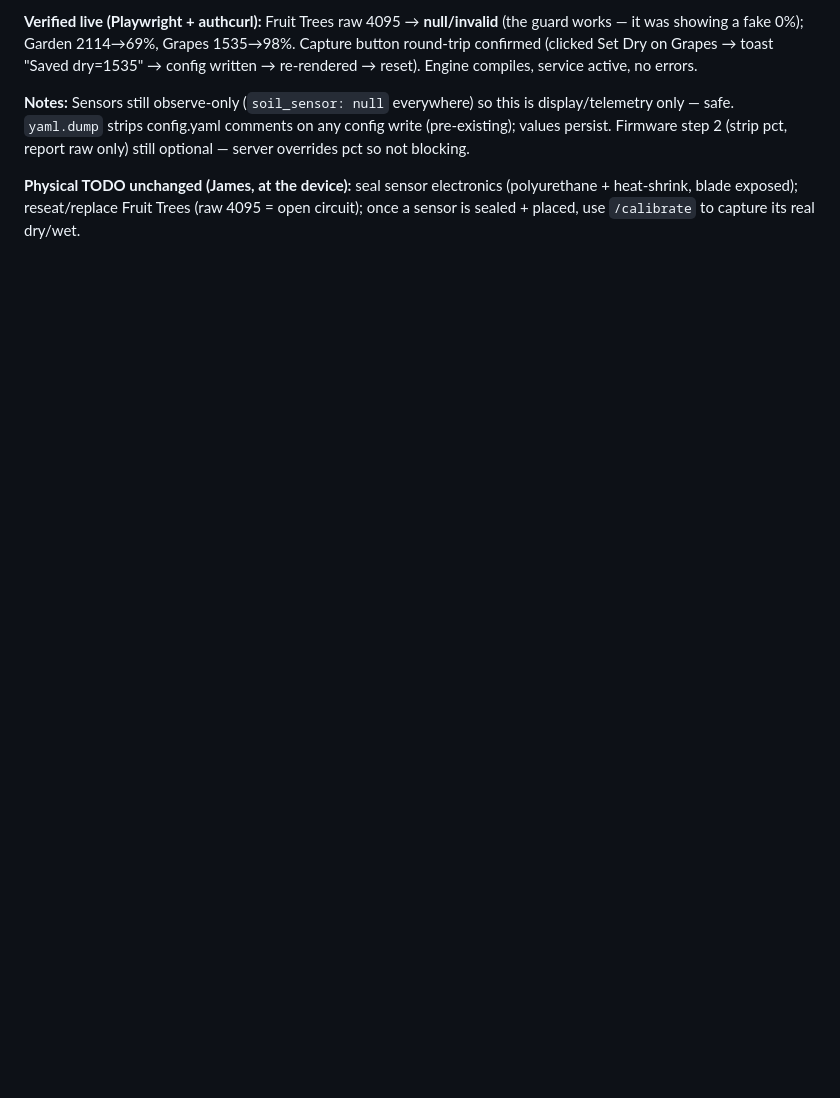
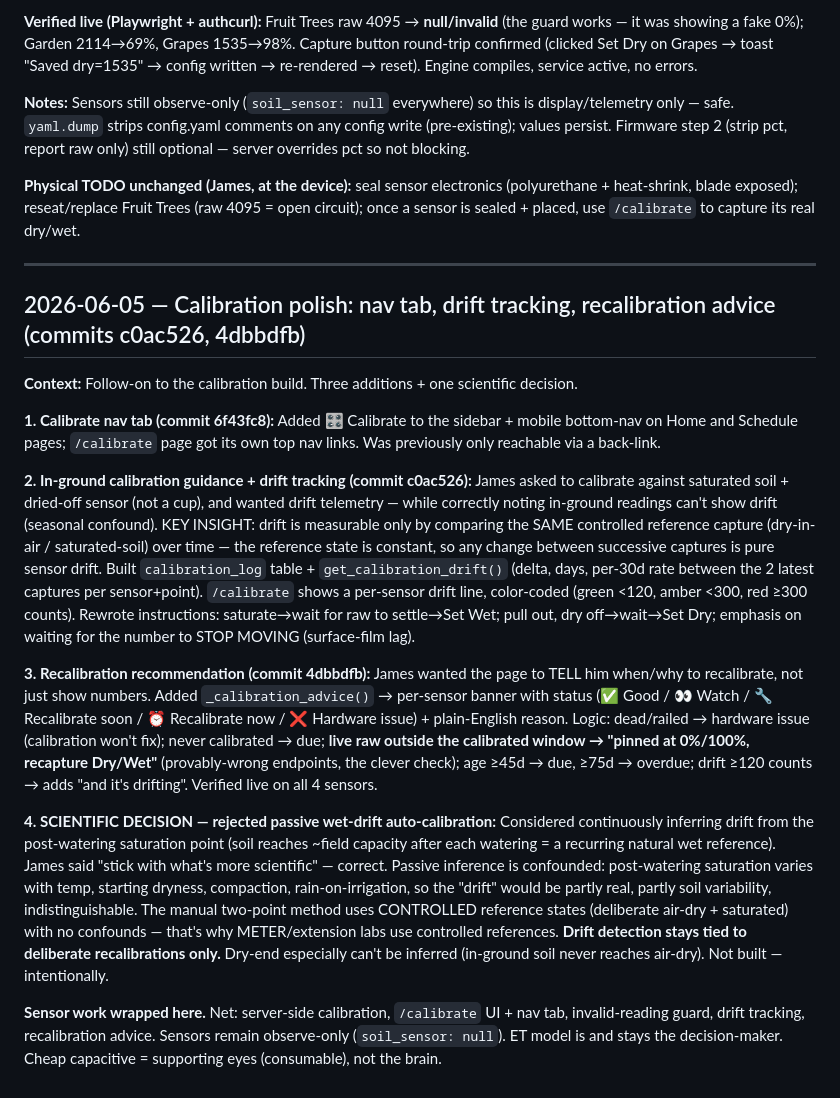
Before and after one commit to jamesearlpace/smart-garden, a Markdown page: smart-garden-journey.md, the part around the change. GitHub-like rendering; blank space fills up the shorter version.

Commit message:
journey: calibration nav tab, drift tracking, recalibration advice; reject passive auto-cal

```diff
--- a/smart-garden-journey.md
+++ b/smart-garden-journey.md
@@ -1641,3 +1641,19 @@ A run of fixes + the first real soil-sensor feature, after the sensors went live
 **Notes:** Sensors still observe-only (`soil_sensor: null` everywhere) so this is display/telemetry only — safe. `yaml.dump` strips config.yaml comments on any config write (pre-existing); values persist. Firmware step 2 (strip pct, report raw only) still optional — server overrides pct so not blocking.
 
 **Physical TODO unchanged (James, at the device):** seal sensor electronics (polyurethane + heat-shrink, blade exposed); reseat/replace Fruit Trees (raw 4095 = open circuit); once a sensor is sealed + placed, use `/calibrate` to capture its real dry/wet.
+
+---
+
+## 2026-06-05 — Calibration polish: nav tab, drift tracking, recalibration advice (commits c0ac526, 4dbbdfb)
+
+**Context:** Follow-on to the calibration build. Three additions + one scientific decision.
+
+**1. Calibrate nav tab (commit 6f43fc8):** Added 🎛️ Calibrate to the sidebar + mobile bottom-nav on Home and Schedule pages; `/calibrate` page got its own top nav links. Was previously only reachable via a back-link.
+
+**2. In-ground calibration guidance + drift tracking (commit c0ac526):** James asked to calibrate against saturated soil + dried-off sensor (not a cup), and wanted drift telemetry — while correctly noting in-ground readings can't show drift (seasonal confound). KEY INSIGHT: drift is measurable only by comparing the SAME controlled reference capture (dry-in-air / saturated-soil) over time — the reference state is constant, so any change between successive captures is pure sensor drift. Built `calibration_log` table + `get_calibration_drift()` (delta, days, per-30d rate between the 2 latest captures per sensor+point). `/calibrate` shows a per-sensor drift line, color-coded (green <120, amber <300, red ≥300 counts). Rewrote instructions: saturate→wait for raw to settle→Set Wet; pull out, dry off→wait→Set Dry; emphasis on waiting for the number to STOP MOVING (surface-film lag).
+
+**3. Recalibration recommendation (commit 4dbbdfb):** James wanted the page to TELL him when/why to recalibrate, not just show numbers. Added `_calibration_advice()` → per-sensor banner with status (✅ Good / 👀 Watch / 🔧 Recalibrate soon / ⏰ Recalibrate now / ❌ Hardware issue) + plain-English reason. Logic: dead/railed → hardware issue (calibration won't fix); never calibrated → due; **live raw outside the calibrated window → "pinned at 0%/100%, recapture Dry/Wet"** (provably-wrong endpoints, the clever check); age ≥45d → due, ≥75d → overdue; drift ≥120 counts → adds "and it's drifting". Verified live on all 4 sensors.
+
+**4. SCIENTIFIC DECISION — rejected passive wet-drift auto-calibration:** Considered continuously inferring drift from the post-watering saturation point (soil reaches ~field capacity after each watering = a recurring natural wet reference). James said "stick with what's more scientific" — correct. Passive inference is confounded: post-watering saturation varies with temp, starting dryness, compaction, rain-on-irrigation, so the "drift" would be partly real, partly soil variability, indistinguishable. The manual two-point method uses CONTROLLED reference states (deliberate air-dry + saturated) with no confounds — that's why METER/extension labs use controlled references. **Drift detection stays tied to deliberate recalibrations only.** Dry-end especially can't be inferred (in-ground soil never reaches air-dry). Not built — intentionally.
+
+**Sensor work wrapped here.** Net: server-side calibration, `/calibrate` UI + nav tab, invalid-reading guard, drift tracking, recalibration advice. Sensors remain observe-only (`soil_sensor: null`). ET model is and stays the decision-maker. Cheap capacitive = supporting eyes (consumable), not the brain.
```
